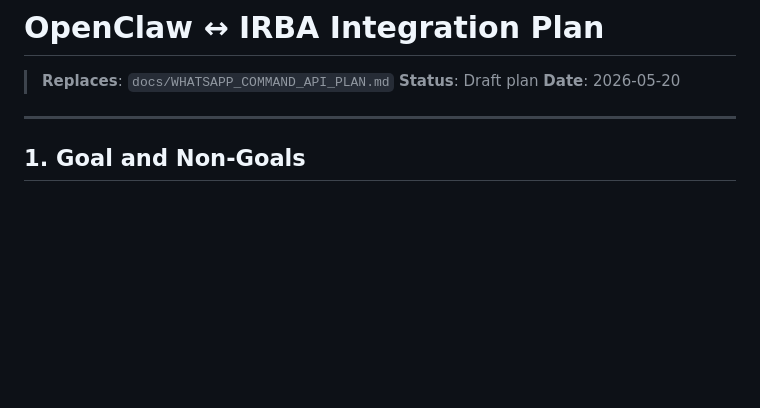
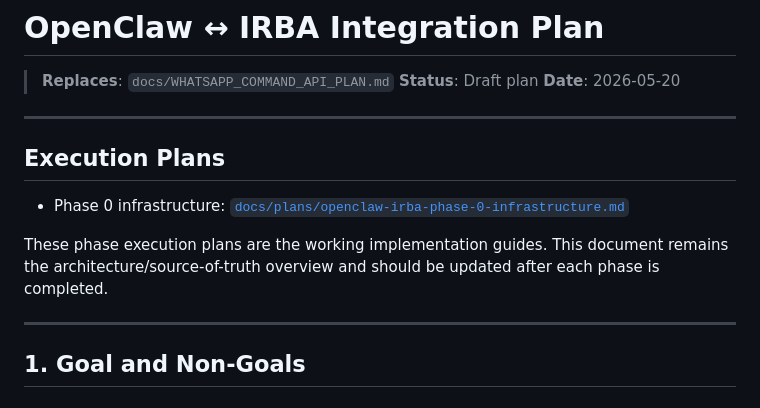
Before and after one commit to avivais/irba, a Markdown page: docs/OPENCLAW_IRBA_INTEGRATION_PLAN.md, the part around the change. Drawn GitHub-style; blank space fills up the shorter version.

Commit message:
docs: add OpenClaw IRBA phase 0 plan

```diff
--- a/docs/OPENCLAW_IRBA_INTEGRATION_PLAN.md
+++ b/docs/OPENCLAW_IRBA_INTEGRATION_PLAN.md
@@ -3,6 +3,14 @@
 > **Replaces**: `docs/WHATSAPP_COMMAND_API_PLAN.md`
 > **Status**: Draft plan
 > **Date**: 2026-05-20
+
+---
+
+## Execution Plans
+
+- Phase 0 infrastructure: [`docs/plans/openclaw-irba-phase-0-infrastructure.md`](plans/openclaw-irba-phase-0-infrastructure.md)
+
+These phase execution plans are the working implementation guides. This document remains the architecture/source-of-truth overview and should be updated after each phase is completed.
 
 ---
 
```
Also changed, not shown: docs/plans/openclaw-irba-phase-0-infrastructure.md (added, +474 -0 lines).
